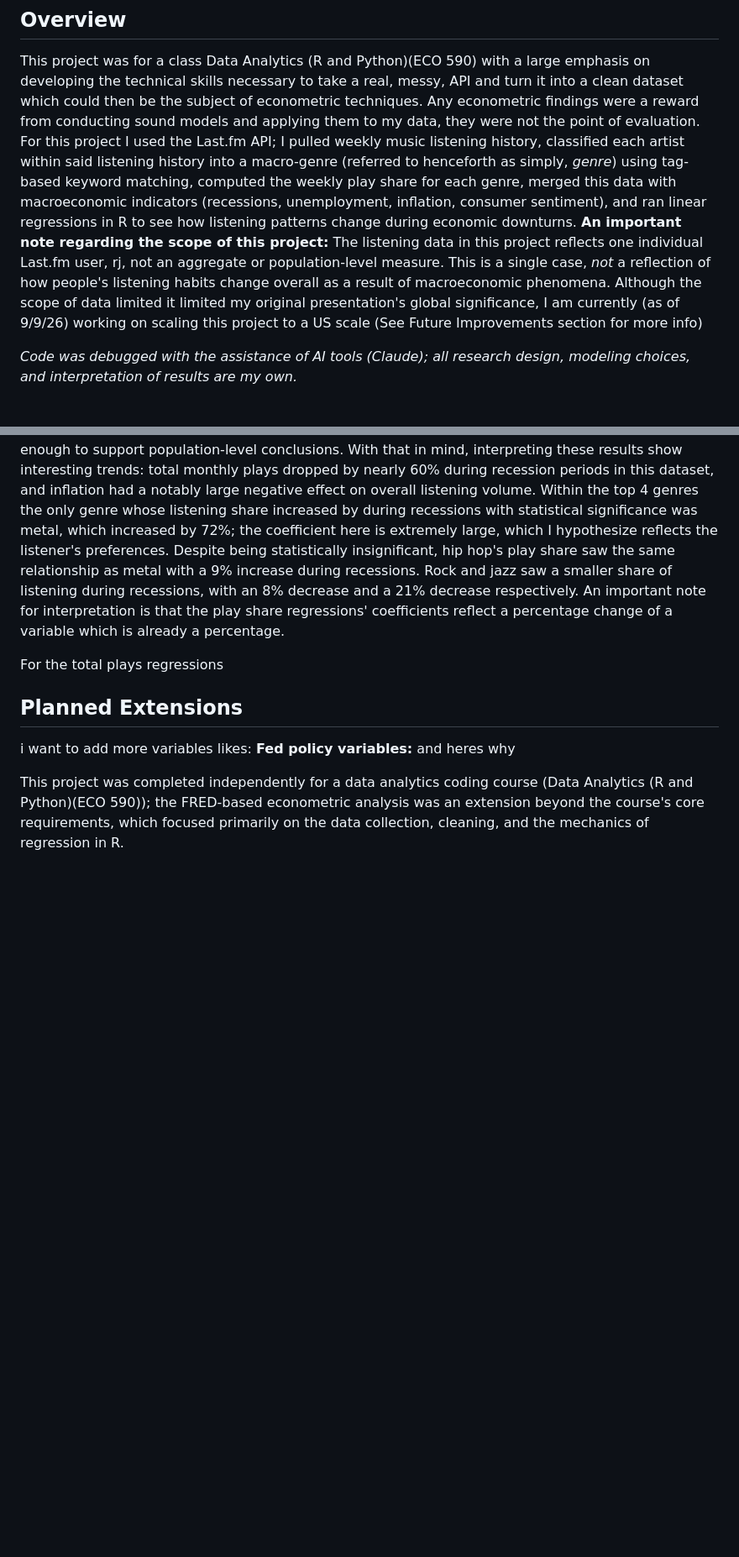
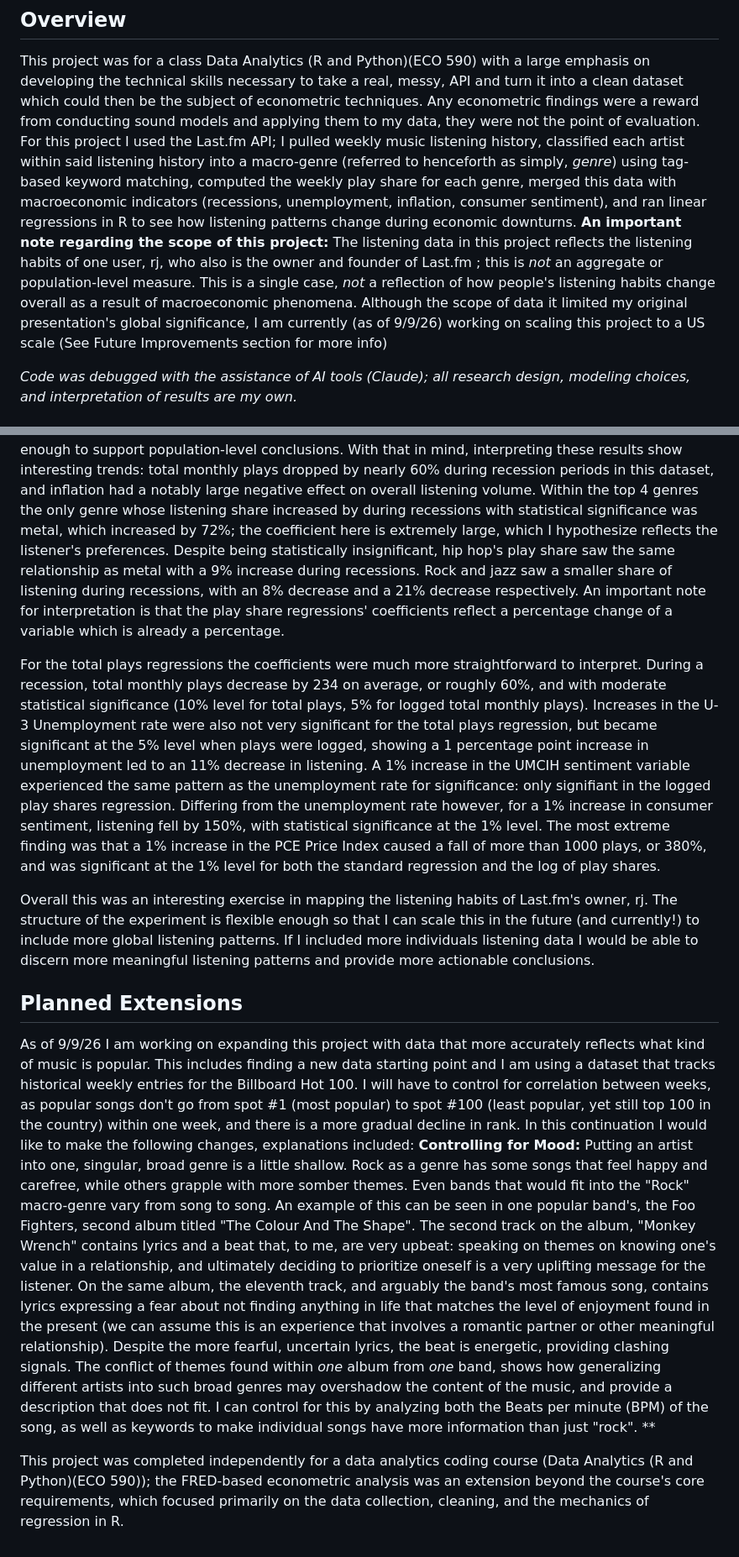
Before and after one commit to atuosto1/Macro_Music_Listening_Habits, a Markdown page: README.md, 2 parts joined by grey strips. Shown at 84% size. GitHub-like rendering; blank space fills up the shorter version.

```diff
--- a/README.md
+++ b/README.md
@@ -3,7 +3,7 @@ This project sought to tackle how signals of poor economic conditions affect ind
 
 ## Overview
 This project was for a class Data Analytics (R and Python)(ECO 590) with a large emphasis on developing the technical skills necessary to take a real, messy, API and turn it into a clean dataset which could then be the subject of econometric techniques. Any econometric findings were a reward from conducting sound models and applying them to my data, they were not the point of evaluation. For this project I used the Last.fm API; I pulled weekly music listening history, classified each artist within said listening history into a macro-genre (referred to henceforth as simply, *genre*) using tag-based keyword matching, computed the weekly play share for each genre, merged this data with macroeconomic indicators (recessions, unemployment, inflation, consumer sentiment), and ran linear regressions in R to see how listening patterns change during economic downturns.
-**An important note regarding the scope of this project:** The listening data in this project reflects one individual Last.fm user, rj, not an aggregate or population-level measure. This is a single case, *not* a reflection of how people's listening habits change overall as a result of macroeconomic phenomena. Although the scope of data limited  it limited my original presentation's global significance, I am currently (as of 9/9/26) working on scaling this project to a US scale (See Future Improvements section for more info)
+**An important note regarding the scope of this project:** The listening data in this project reflects the listening habits of one user, rj, who also is the owner and founder of Last.fm ; this is *not* an aggregate or population-level measure. This is a single case, *not* a reflection of how people's listening habits change overall as a result of macroeconomic phenomena. Although the scope of data it limited my original presentation's global significance, I am currently (as of 9/9/26) working on scaling this project to a US scale (See Future Improvements section for more info)
 
 *Code was debugged with the assistance of AI tools (Claude); all research design, modeling choices, and interpretation of results are my own.*
 
@@ -120,11 +120,15 @@ In R, I ran two sets of linear models: one regressing total monthly plays (and l
 Read these as descriptive results about **one individual's listening behavior,** not generalizable claims about how people listen to music during recessions. An individual's listening habits are largely affected by preferences and other factors that would be difficult to control for without survey data. The sample size here is one listener over roughly 20 years, which is enough to fit a regression but not enough to support population-level conclusions.
 With that in mind, interpreting these results show interesting trends: total monthly plays dropped by nearly 60% during recession periods in this dataset, and inflation had a notably large negative effect on overall listening volume. Within the top 4 genres the only genre whose listening share increased by during recessions with statistical significance was metal, which increased by 72%; the coefficient here is extremely large, which I hypothesize reflects the listener's preferences. Despite being statistically insignificant, hip hop's play share saw the same relationship as metal with a 9% increase during recessions. Rock and jazz saw a smaller share of listening during recessions, with an 8% decrease and a 21% decrease respectively. An important note for interpretation is that the play share regressions' coefficients reflect a percentage change of a variable which is already a percentage.
 
-For the total plays regressions
+For the total plays regressions the coefficients were much more straightforward to interpret. During a recession, total monthly plays decrease by 234 on average, or roughly 60%, and with moderate statistical significance (10% level for total plays, 5% for logged total monthly plays). Increases in the U-3 Unemployment rate were also not very significant for the total plays regression, but became significant at the 5% level when plays were logged, showing a 1 percentage point increase in unemployment led to an 11% decrease in listening. A 1% increase in the UMCIH sentiment variable experienced the same pattern as the unemployment rate for significance: only signifiant in the logged play shares regression. Differing from the unemployment rate however, for a 1% increase in consumer sentiment, listening fell by 150%, with statistical significance at the 1% level. The most extreme finding was that a 1% increase in the PCE Price Index caused a fall of more than 1000 plays, or 380%, and was significant at the 1% level for both the standard regression and the log of play shares.
+
+Overall this was an interesting exercise in mapping the listening habits of Last.fm's owner, rj. The structure of the experiment is flexible enough so that I can scale this in the future (and currently!) to include more global listening patterns. If I included more individuals listening data I would be able to discern more meaningful listening patterns and provide more actionable conclusions.
 
 
 ## Planned Extensions
-i want to add more variables likes:
-**Fed policy variables:** and heres why
+As of 9/9/26 I am working on expanding this project with data that more accurately reflects what kind of music is popular. This includes finding a new data starting point and I am using a dataset that tracks historical weekly entries for the Billboard Hot 100. I will have to control for correlation between weeks, as popular songs don't go from spot #1 (most popular) to spot #100 (least popular, yet still top 100 in the country) within one week, and there is a more gradual decline in rank. In this continuation I would like to make the following changes, explanations included:
+**Controlling for Mood:** Putting an artist into one, singular, broad genre is a little shallow. Rock as a genre has some songs that feel happy and carefree, while others grapple with more somber themes. Even bands that would fit into the "Rock" macro-genre vary from song to song. An example of this can be seen in one popular band's, the Foo Fighters, second album titled "The Colour And The Shape". The second track on the album, "Monkey Wrench" contains lyrics and a beat that, to me, are very upbeat: speaking on themes on knowing one's value in a relationship, and ultimately deciding to prioritize oneself is a very uplifting message for the listener. On the same album, the eleventh track, and arguably the band's most famous song, contains lyrics expressing a fear about not finding anything in life that matches the level of enjoyment found in the present (we can assume this is an experience that involves a romantic partner or other meaningful relationship). Despite the more fearful, uncertain lyrics, the beat is energetic, providing clashing signals.
+The conflict of themes found within *one* album from *one* band, shows how generalizing different artists into such broad genres may overshadow the content of the music, and provide a description that does not fit. I can control for this by analyzing both the Beats per minute (BPM) of the song, as well as keywords to make individual songs have more information than just "rock".
+**
 
 This project was completed independently for a data analytics coding course (Data Analytics (R and Python)(ECO 590)); the FRED-based econometric analysis was an extension beyond the course's core requirements, which focused primarily on the data collection, cleaning, and the mechanics of regression in R.
```
Also changed, not shown: other parts of README.md (+2 -2 lines).
